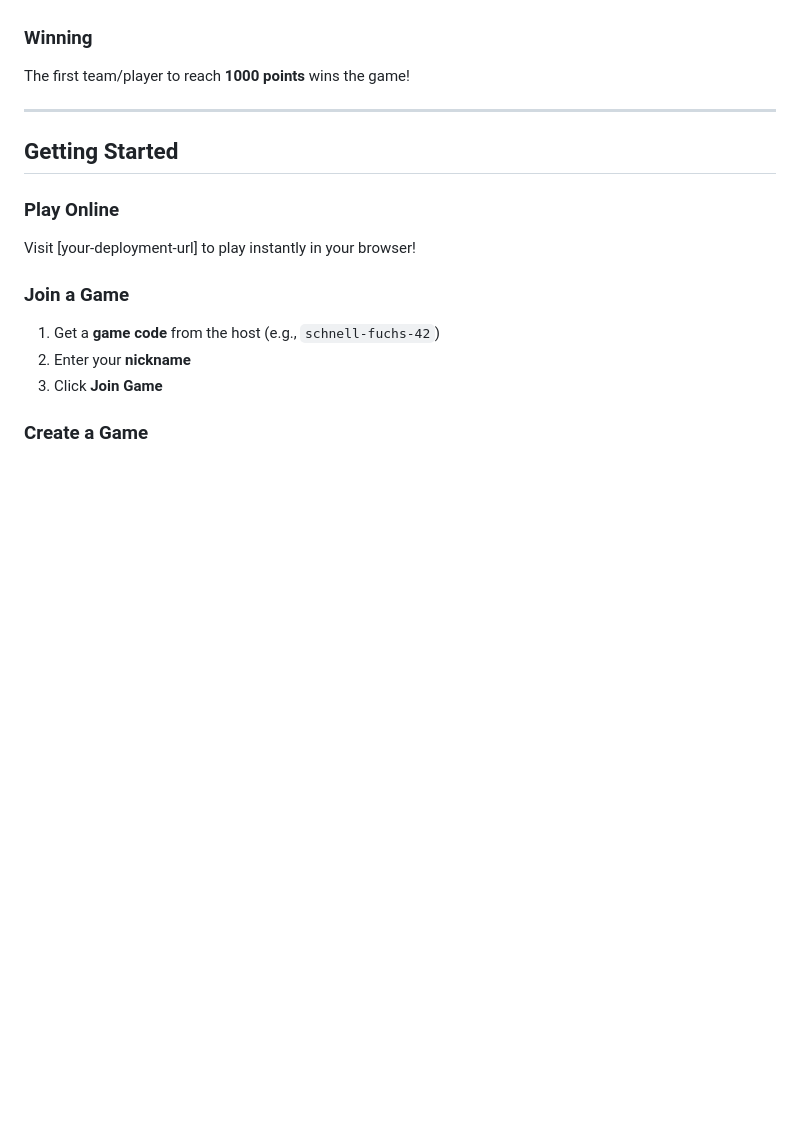
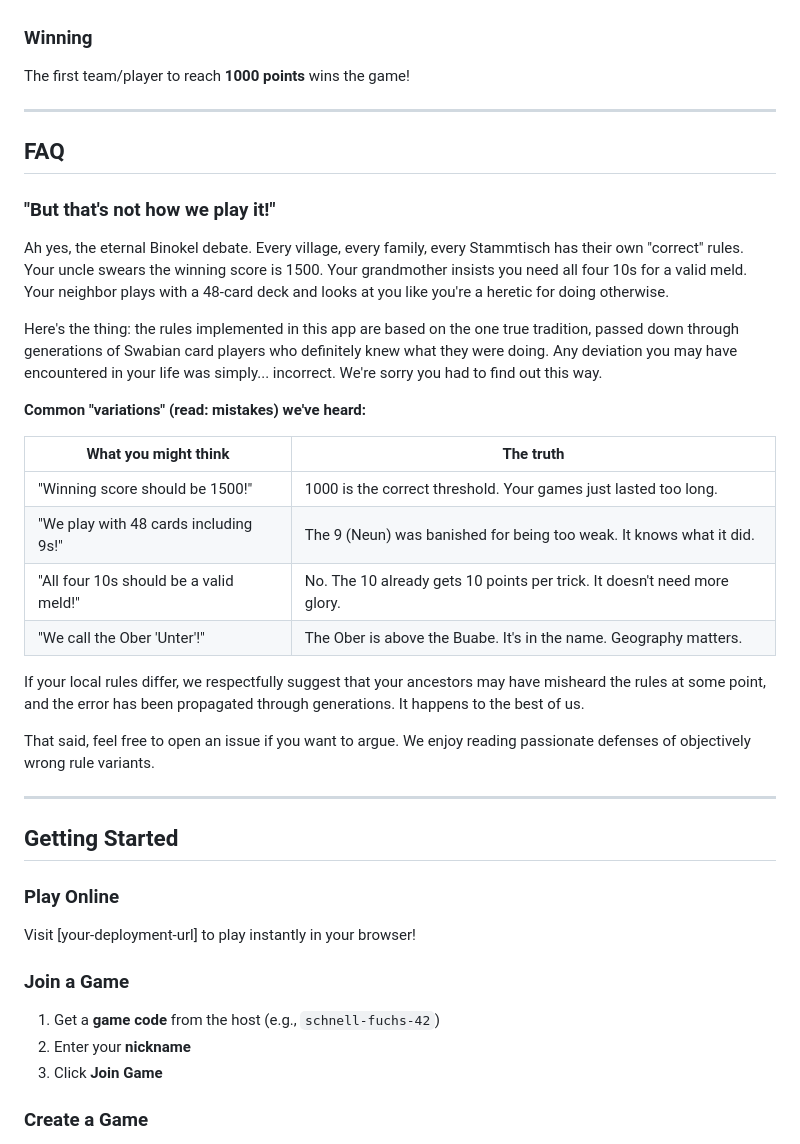
Before and after one commit to deglerj/dabb, a Markdown page: README.md, the part around the change. Drawn GitHub-style; blank space fills up the shorter version.

Commit message:
Add FAQ section explaining rule variations
Addresses the common question of why the implementation differs from
local variations with a touch of Swabian humor.

Co-Authored-By: Claude Opus 4.5 <noreply@anthropic.com>

```diff
--- a/README.md
+++ b/README.md
@@ -84,6 +84,29 @@ Binokel is played with a **40-card deck** (two copies of each card). The goal is
 ### Winning
 
 The first team/player to reach **1000 points** wins the game!
+
+---
+
+## FAQ
+
+### "But that's not how we play it!"
+
+Ah yes, the eternal Binokel debate. Every village, every family, every Stammtisch has their own "correct" rules. Your uncle swears the winning score is 1500. Your grandmother insists you need all four 10s for a valid meld. Your neighbor plays with a 48-card deck and looks at you like you're a heretic for doing otherwise.
+
+Here's the thing: the rules implemented in this app are based on the one true tradition, passed down through generations of Swabian card players who definitely knew what they were doing. Any deviation you may have encountered in your life was simply... incorrect. We're sorry you had to find out this way.
+
+**Common "variations" (read: mistakes) we've heard:**
+
+| What you might think                   | The truth                                                                |
+| -------------------------------------- | ------------------------------------------------------------------------ |
+| "Winning score should be 1500!"        | 1000 is the correct threshold. Your games just lasted too long.          |
+| "We play with 48 cards including 9s!"  | The 9 (Neun) was banished for being too weak. It knows what it did.      |
+| "All four 10s should be a valid meld!" | No. The 10 already gets 10 points per trick. It doesn't need more glory. |
+| "We call the Ober 'Unter'!"            | The Ober is above the Buabe. It's in the name. Geography matters.        |
+
+If your local rules differ, we respectfully suggest that your ancestors may have misheard the rules at some point, and the error has been propagated through generations. It happens to the best of us.
+
+That said, feel free to open an issue if you want to argue. We enjoy reading passionate defenses of objectively wrong rule variants.
 
 ---
 
```
